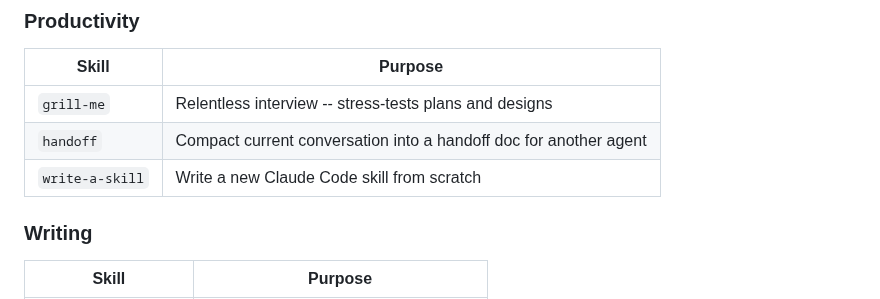
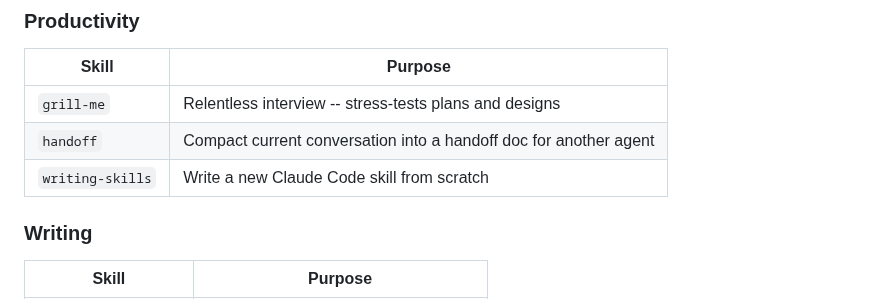
Before and after one commit to jchildree/Claud-itect-Skill, a Markdown page: README.md, the part around the change. Drawn GitHub-style.

```diff
--- a/README.md
+++ b/README.md
@@ -179,7 +179,7 @@ Cuts token usage ~75% while keeping full technical accuracy.
 |---|---|
 | `grill-me` | Relentless interview -- stress-tests plans and designs |
 | `handoff` | Compact current conversation into a handoff doc for another agent |
-| `write-a-skill` | Write a new Claude Code skill from scratch |
+| `writing-skills` | Write a new Claude Code skill from scratch |
 
 ### Writing
 
```
Also changed, not shown: CLAUDE.md (+25 -18 lines).
